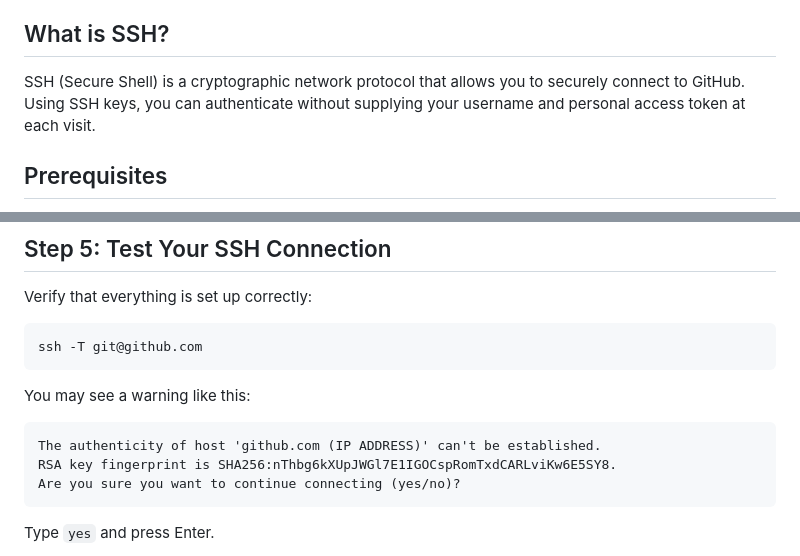
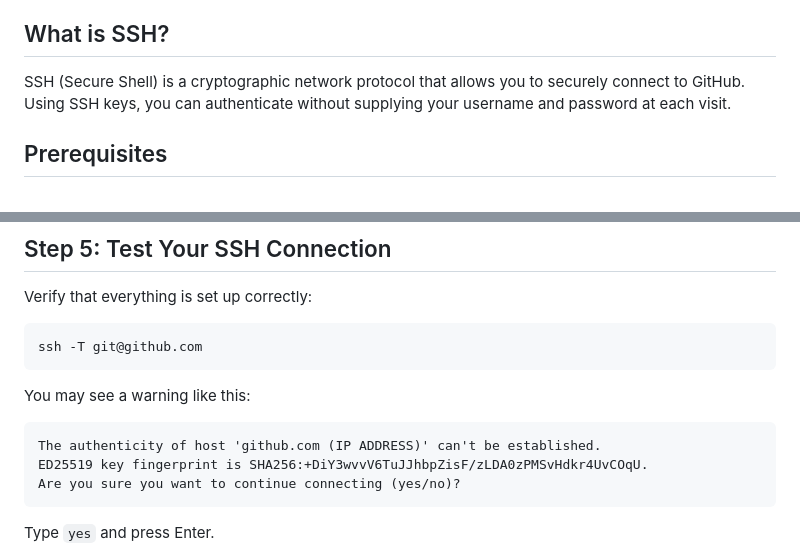
Before and after one commit to marveeygoodlife/BRAND-WEBSITE, a Markdown page: GITHUB_SSH_SETUP.md, 2 parts joined by grey strips. Drawn GitHub-style.

Commit message:
Fix SSH documentation based on code review feedback
Co-authored-by: marveeygoodlife <140047149+marveeygoodlife@users.noreply.github.com>

````diff
--- a/GITHUB_SSH_SETUP.md
+++ b/GITHUB_SSH_SETUP.md
@@ -15,7 +15,7 @@ This guide will walk you through the process of setting up SSH authentication wi
 
 ## What is SSH?
 
-SSH (Secure Shell) is a cryptographic network protocol that allows you to securely connect to GitHub. Using SSH keys, you can authenticate without supplying your username and personal access token at each visit.
+SSH (Secure Shell) is a cryptographic network protocol that allows you to securely connect to GitHub. Using SSH keys, you can authenticate without supplying your username and password at each visit.
 
 ## Prerequisites
 
@@ -152,7 +152,7 @@ ssh -T git@github.com
 You may see a warning like this:
 ```
 The authenticity of host 'github.com (IP ADDRESS)' can't be established.
-RSA key fingerprint is SHA256:nThbg6kXUpJWGl7E1IGOCspRomTxdCARLviKw6E5SY8.
+ED25519 key fingerprint is SHA256:+DiY3wvvV6TuJJhbpZisF/zLDA0zPMSvHdkr4UvCOqU.
 Are you sure you want to continue connecting (yes/no)?
 ```
 
````
